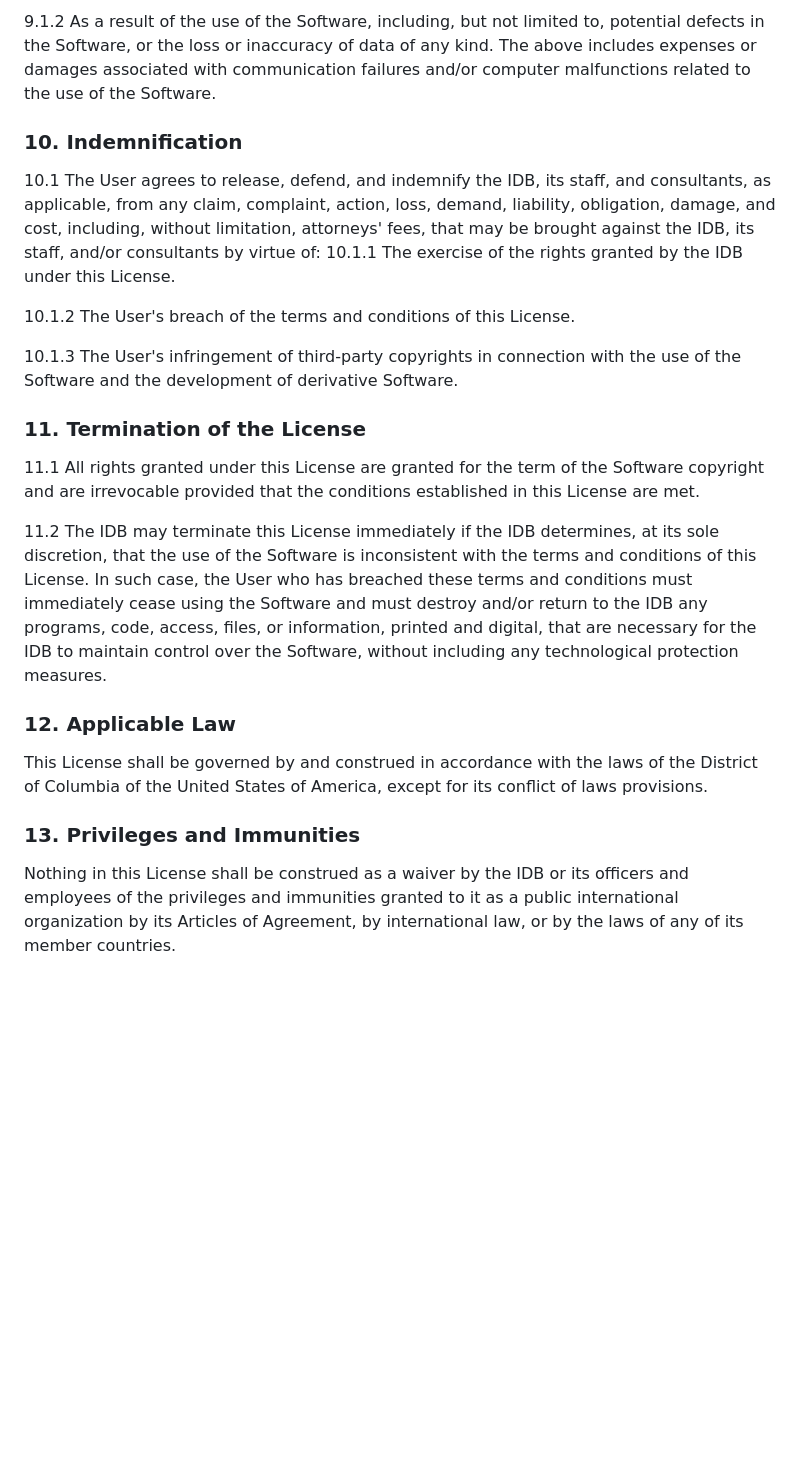
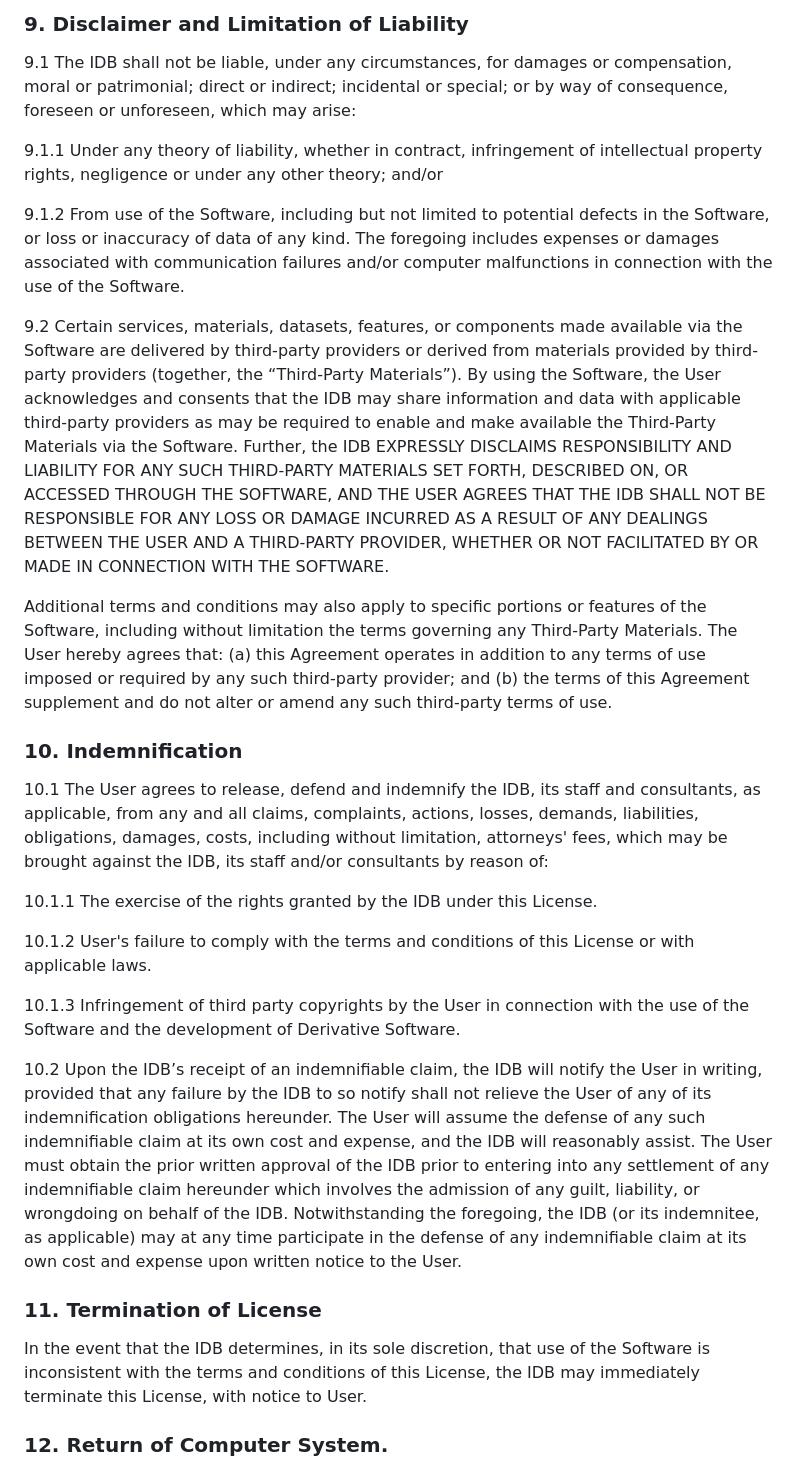
Before and after one commit to EL-BID/RepositorioMapainversiones, a Markdown page: LICENSE.md, the part around one of its changes. GitHub-like rendering; blank space fills up the shorter version.

```diff
--- a/LICENSE.md
+++ b/LICENSE.md
@@ -73,23 +74,31 @@ The User may not use the IDB name and/or logo for purposes other than those stip
 
-9.1.2 As a result of the use of the Software, including, but not limited to, potential defects in the Software, or the loss or inaccuracy of data of any kind. The above
-includes expenses or damages associated with communication failures and/or computer malfunctions related to the use of the Software.
+### 9. Disclaimer and Limitation of Liability
+
+9.1 The IDB shall not be liable, under any circumstances, for damages or compensation, moral or patrimonial; direct or indirect; incidental or special; or by way of consequence, foreseen or unforeseen, which may arise:
+
+9.1.1 Under any theory of liability, whether in contract, infringement of intellectual property rights, negligence or under any other theory; and/or
+
+9.1.2 From use of the Software, including but not limited to potential defects in the Software, or loss or inaccuracy of data of any kind. The foregoing includes expenses or damages associated with communication failures and/or computer malfunctions in connection with the use of the Software.
+
+9.2 Certain services, materials, datasets, features, or components made available via the Software are delivered by third-party providers or derived from materials provided by third-party providers (together, the “Third-Party Materials”). By using the Software, the User acknowledges and consents that the IDB may share information and data with applicable third-party providers as may be required to enable and make available the Third-Party Materials via the Software. Further, the IDB EXPRESSLY DISCLAIMS RESPONSIBILITY AND LIABILITY FOR ANY SUCH THIRD-PARTY MATERIALS SET FORTH, DESCRIBED ON, OR ACCESSED THROUGH THE SOFTWARE, AND THE USER AGREES THAT THE IDB SHALL NOT BE RESPONSIBLE FOR ANY LOSS OR DAMAGE INCURRED AS A RESULT OF ANY DEALINGS BETWEEN THE USER AND A THIRD-PARTY PROVIDER, WHETHER OR NOT FACILITATED BY OR MADE IN CONNECTION WITH THE SOFTWARE.
+
+Additional terms and conditions may also apply to specific portions or features of the Software, including without limitation the terms governing any Third-Party Materials. The User hereby agrees that: (a) this Agreement operates in addition to any terms of use imposed or required by any such third-party provider; and (b) the terms of this Agreement supplement and do not alter or amend any such third-party terms of use.
 
 ### 10. Indemnification
-10.1 The User agrees to release, defend, and indemnify the IDB, its staff, and consultants, as applicable, from any claim, complaint, action, loss, demand, liability, obligation, damage, and cost, including, without limitation, attorneys' fees, that may be brought against the IDB, its staff, and/or consultants by virtue of:
+
+10.1 The User agrees to release, defend and indemnify the IDB, its staff and consultants, as applicable, from any and all claims, complaints, actions, losses, demands, liabilities, obligations, damages, costs, including without limitation, attorneys' fees, which may be brought against the IDB, its staff and/or consultants by reason of:
+
 10.1.1 The exercise of the rights granted by the IDB under this License.
 
-10.1.2 The User's breach of the terms and conditions of this License.
+10.1.2 User's failure to comply with the terms and conditions of this License or with applicable laws.
 
-10.1.3 The User's infringement of third-party copyrights in connection with the use of the Software and the development of derivative Software.
+10.1.3 Infringement of third party copyrights by the User in connection with the use of the Software and the development of Derivative Software.
 
-### 11. Termination of the License
-11.1 All rights granted under this License are granted for the term of the Software copyright and are irrevocable provided that the conditions established in this License are met.
+10.2 Upon the IDB’s receipt of an indemnifiable claim, the IDB will notify the User in writing, provided that any failure by the IDB to so notify shall not relieve the User of any of its indemnification obligations hereunder. The User will assume the defense of any such indemnifiable claim at its own cost and expense, and the IDB will reasonably assist. The User must obtain the prior written approval of the IDB prior to entering into any settlement of any indemnifiable claim hereunder which involves the admission of any guilt, liability, or wrongdoing on behalf of the IDB. Notwithstanding the foregoing, the IDB (or its indemnitee, as applicable) may at any time participate in the defense of any indemnifiable claim at its own cost and expense upon written notice to the User.
 
-11.2 The IDB may terminate this License immediately if the IDB determines, at its sole discretion, that the use of the Software is inconsistent with the terms and conditions of this License. In such case, the User who has breached these terms and conditions must immediately cease using the Software and must destroy and/or return to the IDB any programs, code, access, files, or information, printed and digital, that are necessary for the IDB to maintain control over the Software, without including any technological protection measures.
+### 11. Termination of License
 
-### 12. Applicable Law
-This License shall be governed by and construed in accordance with the laws of the District of Columbia of the United States of America, except for its conflict of laws provisions.
+In the event that the IDB determines, in its sole discretion, that use of the Software is inconsistent with the terms and conditions of this License, the IDB may immediately terminate this License, with notice to User.
 
-### 13. Privileges and Immunities
-Nothing in this License shall be construed as a waiver by the IDB or its officers and employees of the privileges and immunities granted to it as a public international organization by its Articles of Agreement, by international law, or by the laws of any of its member countries.
+### 12. Return of Computer System.
 
```
Also changed, not shown: other parts of LICENSE.md (+72 -52 lines).
